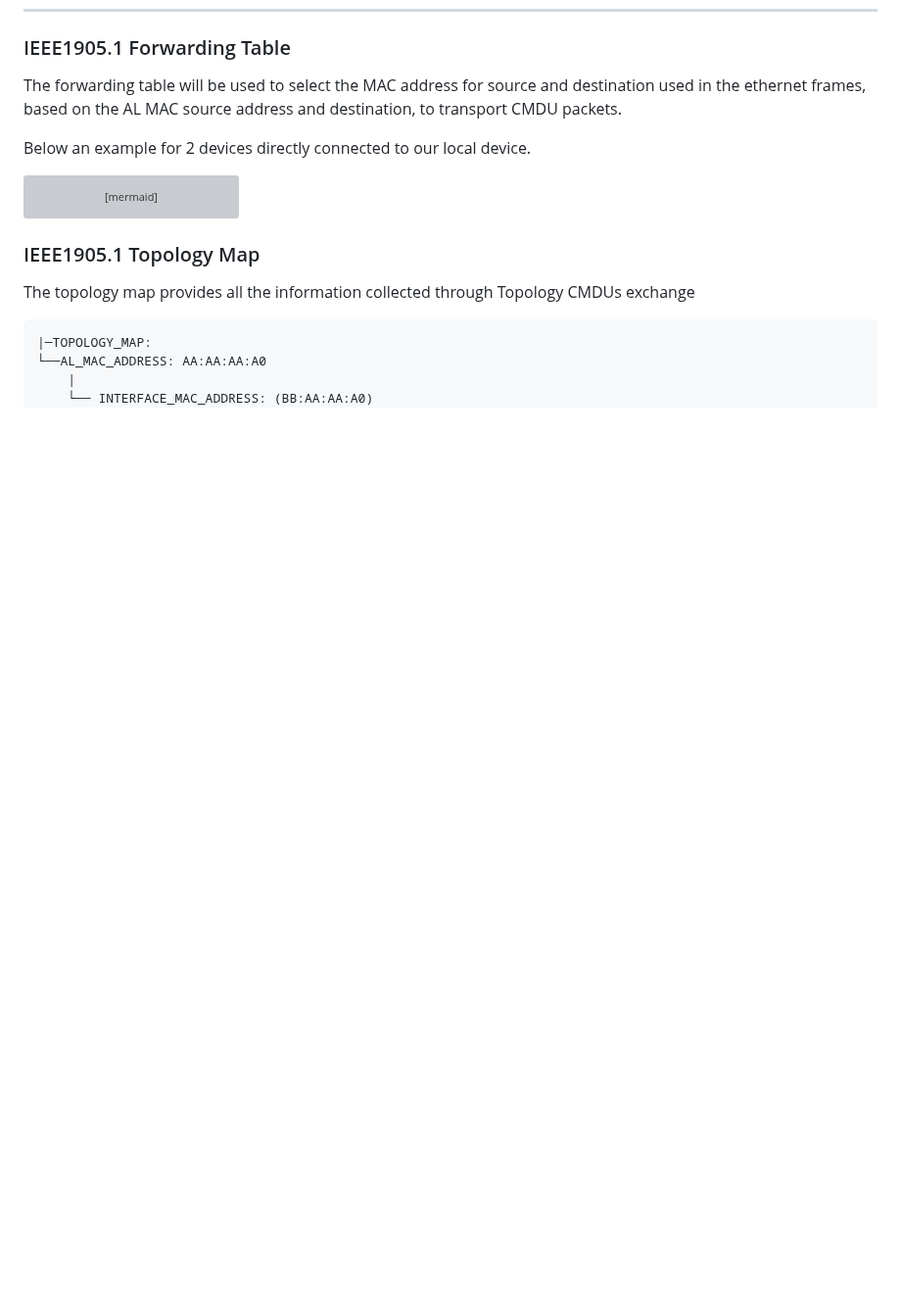
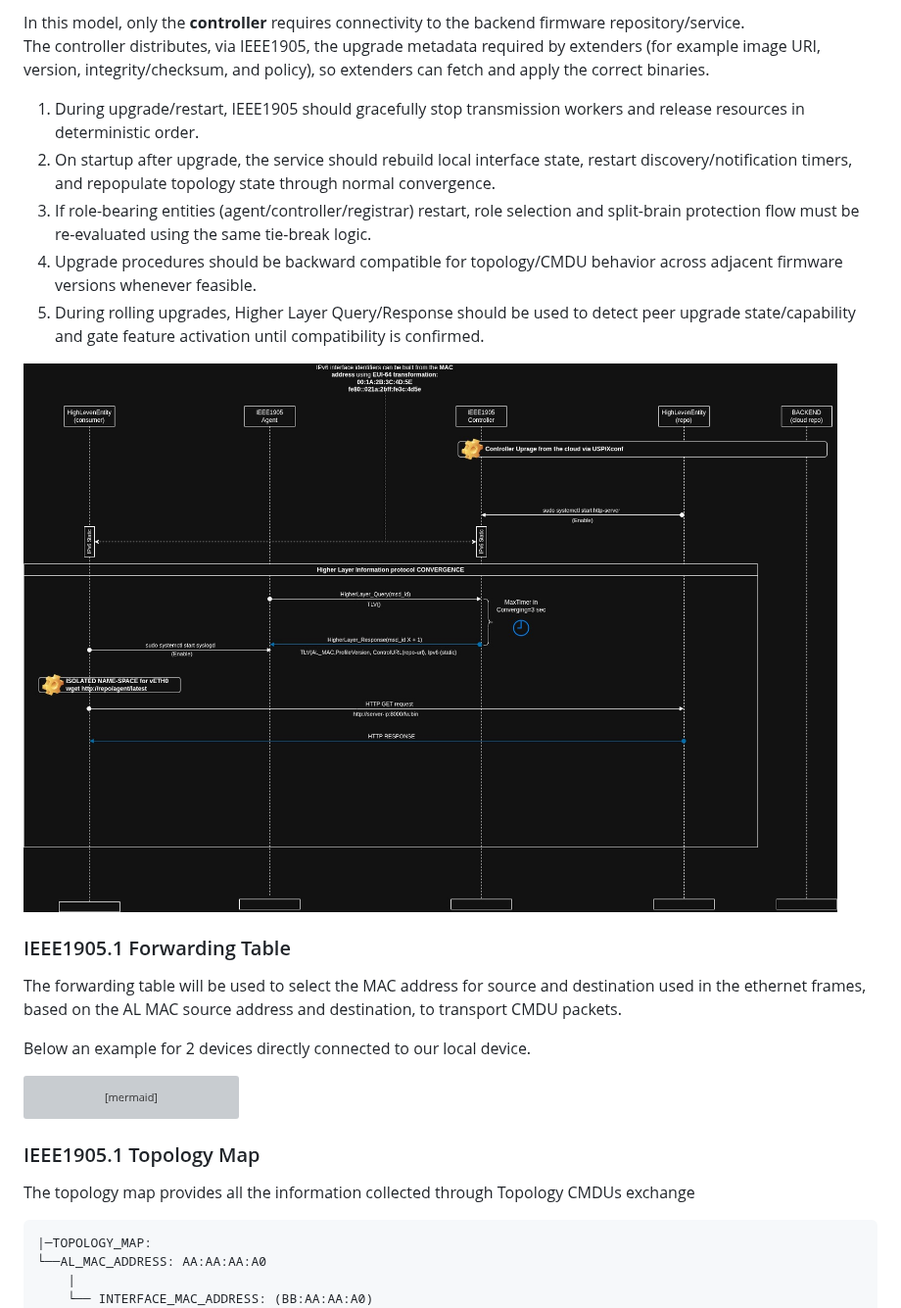
Before and after one commit to rdkcentral/ieee1905-rs, a Markdown page: README.md, the part around one of its changes. Shown at 98% size. Drawn GitHub-style; pictures changed too: docs/architecture/call_flow_diagram/IEEE1905_fw_repo.jpg (added); blank space fills up the shorter version; grey boxes are pictures that could not be loaded.

```diff
--- a/README.md
+++ b/README.md
@@ -308,3 +370,13 @@ The protection against split brain scenraio will work as follow:
+In this model, only the **controller** requires connectivity to the backend firmware repository/service.
+The controller distributes, via IEEE1905, the upgrade metadata required by extenders (for example image URI, version, integrity/checksum, and policy), so extenders can fetch and apply the correct binaries.
+
+1. During upgrade/restart, IEEE1905 should gracefully stop transmission workers and release resources in deterministic order.
+2. On startup after upgrade, the service should rebuild local interface state, restart discovery/notification timers, and repopulate topology state through normal convergence.
+3. If role-bearing entities (agent/controller/registrar) restart, role selection and split-brain protection flow must be re-evaluated using the same tie-break logic.
+4. Upgrade procedures should be backward compatible for topology/CMDU behavior across adjacent firmware versions whenever feasible.
+5. During rolling upgrades, Higher Layer Query/Response should be used to detect peer upgrade state/capability and gate feature activation until compatibility is confirmed.
+
+![ARCH](docs/architecture/call_flow_diagram/IEEE1905_fw_repo.jpg)
 
 ### IEEE1905.1 Forwarding Table
 
```
Also changed, not shown: other parts of README.md (+62 -0 lines), docs/architecture/block_diagram/block_diagram.jpg, docs/architecture/call_flow_diagram/IEEE1905_syslog.jpg (added), 4 other files.
